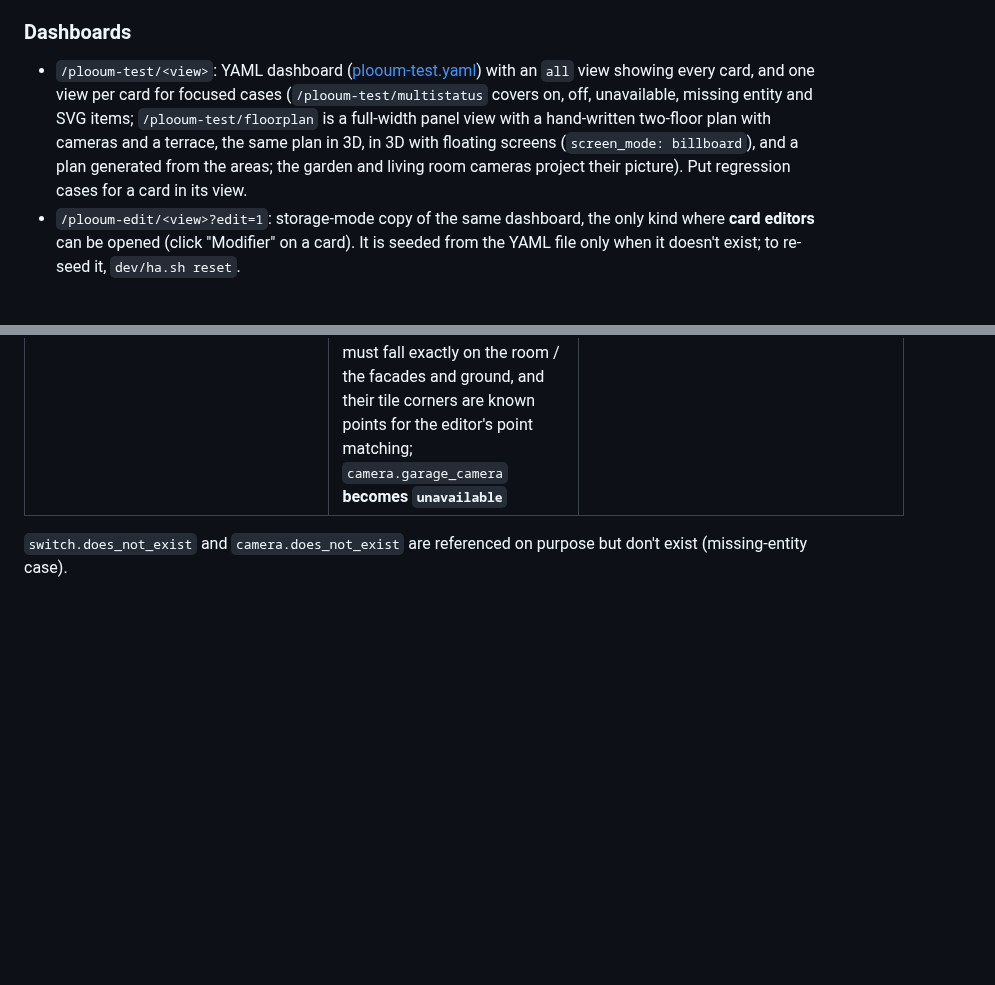
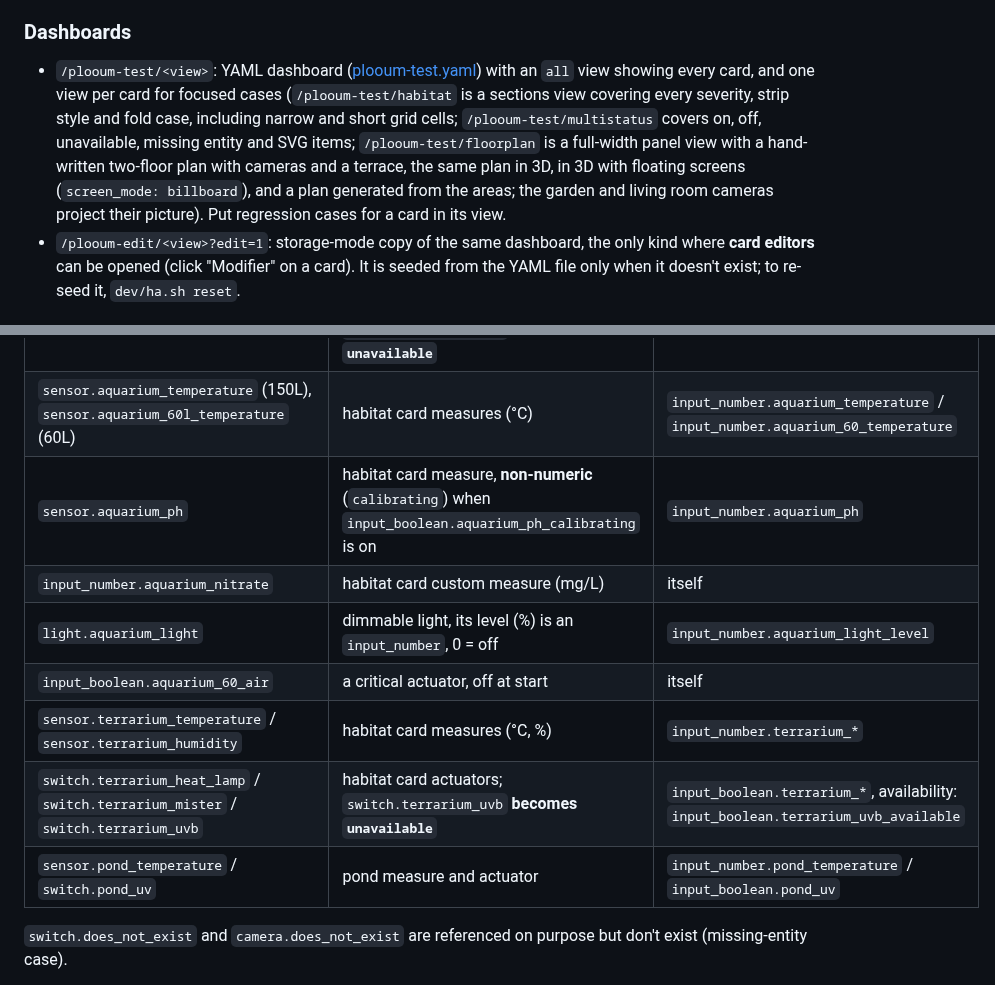
Before and after one commit to plooum/HA-Plooum-Cards, a Markdown page: CLAUDE.md, 2 parts joined by grey strips. GitHub-like rendering; blank space fills up the shorter version.

```diff
--- a/CLAUDE.md
+++ b/CLAUDE.md
@@ -62,7 +62,7 @@ HA listens on http://127.0.0.1:8123 only. Check whether it is already running (`
 
 ### Dashboards
 
-- `/plooum-test/<view>`: YAML dashboard ([plooum-test.yaml](dev/ha-config/dashboards/plooum-test.yaml)) with an `all` view showing every card, and one view per card for focused cases (`/plooum-test/multistatus` covers on, off, unavailable, missing entity and SVG items; `/plooum-test/floorplan` is a full-width panel view with a hand-written two-floor plan with cameras and a terrace, the same plan in 3D, in 3D with floating screens (`screen_mode: billboard`), and a plan generated from the areas; the garden and living room cameras project their picture). Put regression cases for a card in its view.
+- `/plooum-test/<view>`: YAML dashboard ([plooum-test.yaml](dev/ha-config/dashboards/plooum-test.yaml)) with an `all` view showing every card, and one view per card for focused cases (`/plooum-test/habitat` is a sections view covering every severity, strip style and fold case, including narrow and short grid cells; `/plooum-test/multistatus` covers on, off, unavailable, missing entity and SVG items; `/plooum-test/floorplan` is a full-width panel view with a hand-written two-floor plan with cameras and a terrace, the same plan in 3D, in 3D with floating screens (`screen_mode: billboard`), and a plan generated from the areas; the garden and living room cameras project their picture). Put regression cases for a card in its view.
 - `/plooum-edit/<view>?edit=1`: storage-mode copy of the same dashboard, the only kind where **card editors** can be opened (click "Modifier" on a card). It is seeded from the YAML file only when it doesn't exist; to re-seed it, `dev/ha.sh reset`.
 
 ### Browser: use the built-in browser pane
@@ -90,6 +90,14 @@ dev/.venv/bin/python dev/shot.py /plooum-test/multistatus -e ha-plooum-multi-sta
 | `sensor.kitchen_temperature` / `sensor.bedroom_temperature` | numeric values (°C) | `input_number.kitchen_temperature` / `input_number.bedroom_temperature` |
 | `binary_sensor.front_door` (door) / `binary_sensor.hallway_motion` (motion) | binary sensors with a device class | `input_boolean.front_door_open` / `input_boolean.hallway_motion` |
 | `camera.garden_camera`, `camera.driveway_camera` (outdoor scenes), `camera.living_room_camera`, `camera.kitchen_camera`, `camera.garage_camera` (indoor scenes) | fake cameras ([camera.py](dev/ha-config/custom_components/plooum_dev/camera.py)): name and clock drawn on each image; `camera.living_room_camera` films the Living Room from inside and `camera.garden_camera` the house from the garden through a wide-angle lens (`distortion: -0.25`), for real (checkerboard floor or ground, striped walls, from their pose on the floorplan view): projected in 3D their pictures must fall exactly on the room / the facades and ground, and their tile corners are known points for the editor's point matching; `camera.garage_camera` **becomes `unavailable`** | availability: `input_boolean.garage_camera_available` |
+| `sensor.aquarium_temperature` (150L), `sensor.aquarium_60l_temperature` (60L) | habitat card measures (°C) | `input_number.aquarium_temperature` / `input_number.aquarium_60_temperature` |
+| `sensor.aquarium_ph` | habitat card measure, **non-numeric** (`calibrating`) when `input_boolean.aquarium_ph_calibrating` is on | `input_number.aquarium_ph` |
+| `input_number.aquarium_nitrate` | habitat card custom measure (mg/L) | itself |
+| `light.aquarium_light` | dimmable light, its level (%) is an `input_number`, 0 = off | `input_number.aquarium_light_level` |
+| `input_boolean.aquarium_60_air` | a critical actuator, off at start | itself |
+| `sensor.terrarium_temperature` / `sensor.terrarium_humidity` | habitat card measures (°C, %) | `input_number.terrarium_*` |
+| `switch.terrarium_heat_lamp` / `switch.terrarium_mister` / `switch.terrarium_uvb` | habitat card actuators; `switch.terrarium_uvb` **becomes `unavailable`** | `input_boolean.terrarium_*`, availability: `input_boolean.terrarium_uvb_available` |
+| `sensor.pond_temperature` / `switch.pond_uv` | pond measure and actuator | `input_number.pond_temperature` / `input_boolean.pond_uv` |
 
 `switch.does_not_exist` and `camera.does_not_exist` are referenced on purpose but don't exist (missing-entity case).
 
```
Also changed, not shown: README.md (+7 -0 lines), docs/habitat.md (added, +143 -0 lines), docs/previews/habitat.png (added), 6 other files.
